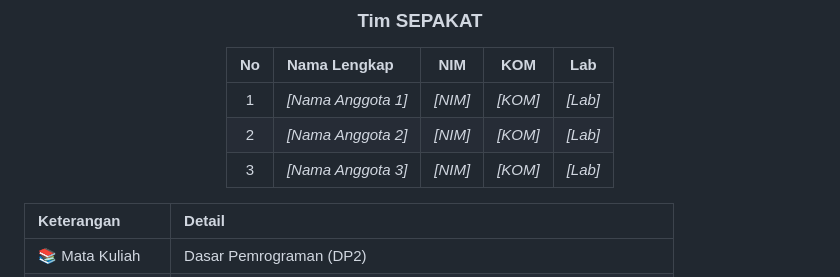
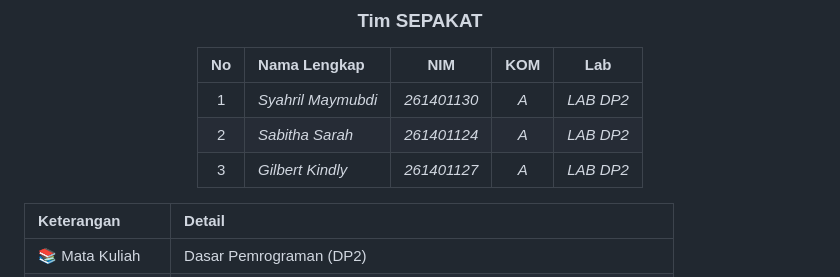
Before and after one commit to SyamayDev/SI_PANDRI_OP, a Markdown page: README.md, the part around the change. GitHub-like rendering.

Commit message:
ISI NAMA DAN NIM KELOMPOK

```diff
--- a/README.md
+++ b/README.md
@@ -91,9 +91,9 @@ Untuk presentasi UTS, aplikasi ini dilengkapi **game web interaktif berbasis nar
 
 | No | Nama Lengkap | NIM | KOM | Lab |
 |:-:|:--|:-:|:-:|:-:|
-| 1 | *[Nama Anggota 1]* | *[NIM]* | *[KOM]* | *[Lab]* |
-| 2 | *[Nama Anggota 2]* | *[NIM]* | *[KOM]* | *[Lab]* |
-| 3 | *[Nama Anggota 3]* | *[NIM]* | *[KOM]* | *[Lab]* |
+| 1 | *Syahril Maymubdi* | *261401130* | *A* | *LAB DP2* |
+| 2 | *Sabitha Sarah* | *261401124* | *A* | *LAB DP2* |
+| 3 | *Gilbert Kindly* | *261401127* | *A* | *LAB DP2* |
 
 </div>
 
```
